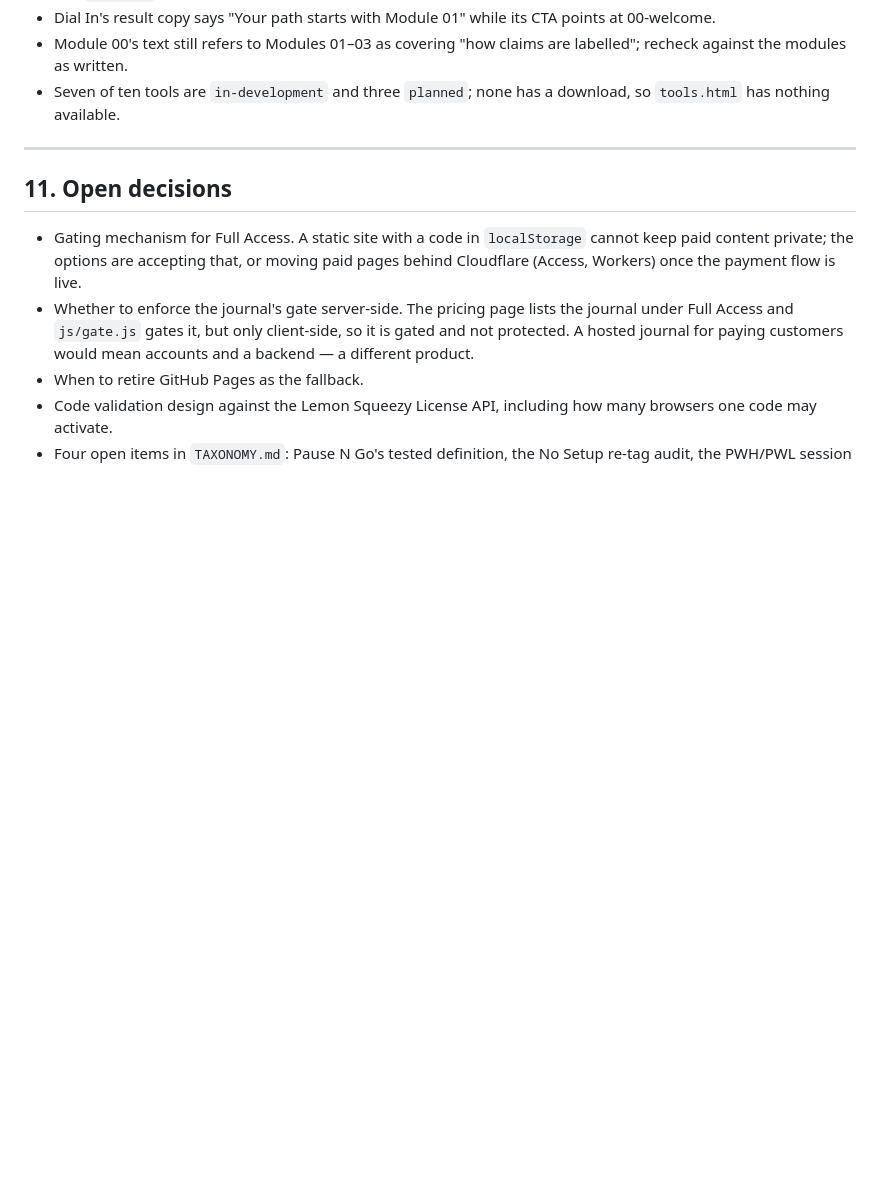
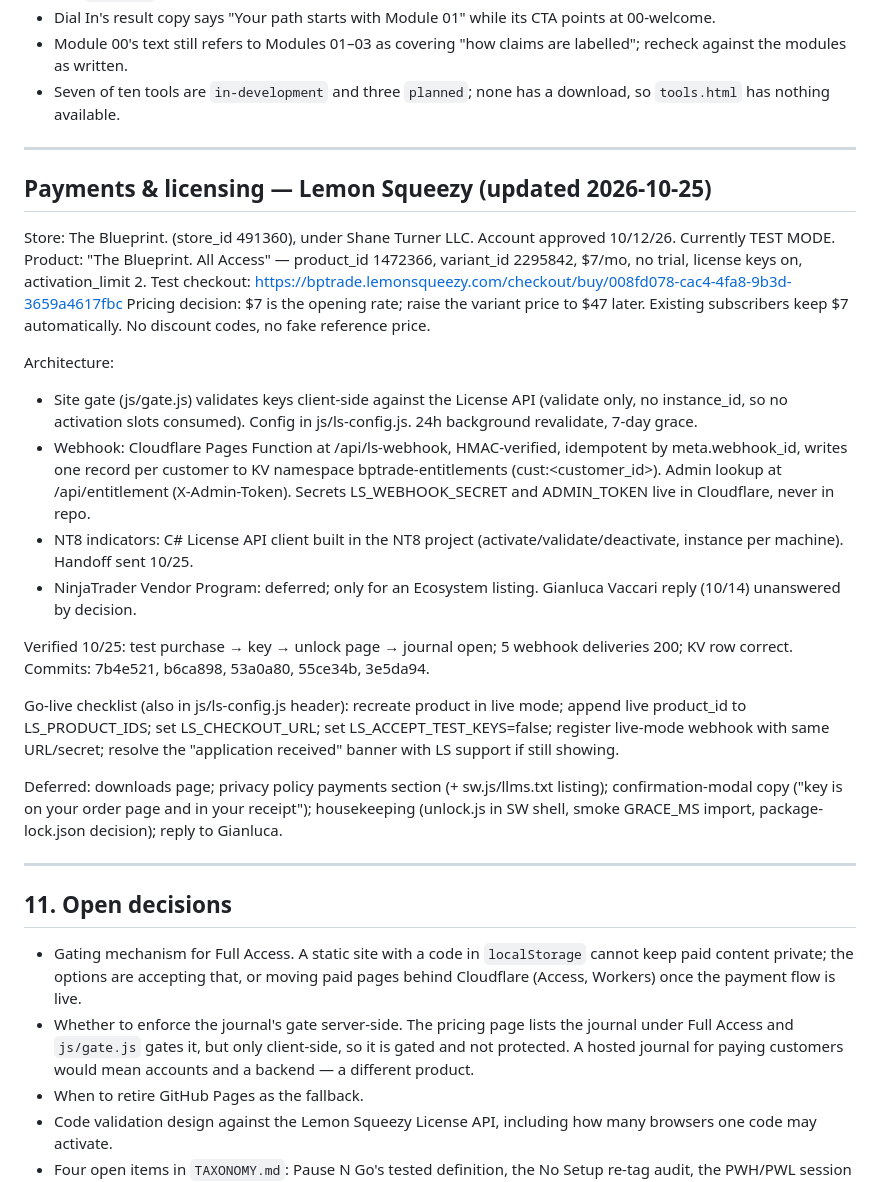
Before and after one commit to turners1987-code/The-Blueprint, a Markdown page: reference/BLUEPRINT_DOC.md, the part around the change. GitHub-like rendering; blank space fills up the shorter version.

Commit message:
docs: Lemon Squeezy licensing architecture and go-live checklist
Co-Authored-By: Claude Sonnet 5.5 <noreply@anthropic.com>

```diff
--- a/reference/BLUEPRINT_DOC.md
+++ b/reference/BLUEPRINT_DOC.md
@@ -314,6 +314,28 @@ target — must be read before anything ships with a price).
 
 ---
 
+## Payments & licensing — Lemon Squeezy (updated 2026-10-25)
+
+Store: The Blueprint. (store_id 491360), under Shane Turner LLC. Account approved 10/12/26. Currently TEST MODE.
+Product: "The Blueprint. All Access" — product_id 1472366, variant_id 2295842, $7/mo, no trial, license keys on, activation_limit 2.
+Test checkout: https://bptrade.lemonsqueezy.com/checkout/buy/008fd078-cac4-4fa8-9b3d-3659a4617fbc
+Pricing decision: $7 is the opening rate; raise the variant price to $47 later. Existing subscribers keep $7 automatically. No discount codes, no fake reference price.
+
+Architecture:
+- Site gate (js/gate.js) validates keys client-side against the License API (validate only, no instance_id, so no activation slots consumed). Config in js/ls-config.js. 24h background revalidate, 7-day grace.
+- Webhook: Cloudflare Pages Function at /api/ls-webhook, HMAC-verified, idempotent by meta.webhook_id, writes one record per customer to KV namespace bptrade-entitlements (cust:<customer_id>). Admin lookup at /api/entitlement (X-Admin-Token). Secrets LS_WEBHOOK_SECRET and ADMIN_TOKEN live in Cloudflare, never in repo.
+- NT8 indicators: C# License API client built in the NT8 project (activate/validate/deactivate, instance per machine). Handoff sent 10/25.
+- NinjaTrader Vendor Program: deferred; only for an Ecosystem listing. Gianluca Vaccari reply (10/14) unanswered by decision.
+
+Verified 10/25: test purchase → key → unlock page → journal open; 5 webhook deliveries 200; KV row correct.
+Commits: 7b4e521, b6ca898, 53a0a80, 55ce34b, 3e5da94.
+
+Go-live checklist (also in js/ls-config.js header): recreate product in live mode; append live product_id to LS_PRODUCT_IDS; set LS_CHECKOUT_URL; set LS_ACCEPT_TEST_KEYS=false; register live-mode webhook with same URL/secret; resolve the "application received" banner with LS support if still showing.
+
+Deferred: downloads page; privacy policy payments section (+ sw.js/llms.txt listing); confirmation-modal copy ("key is on your order page and in your receipt"); housekeeping (unlock.js in SW shell, smoke GRACE_MS import, package-lock.json decision); reply to Gianluca.
+
+---
+
 ## 11. Open decisions
 
 - Gating mechanism for Full Access. A static site with a code in `localStorage` cannot keep
```
